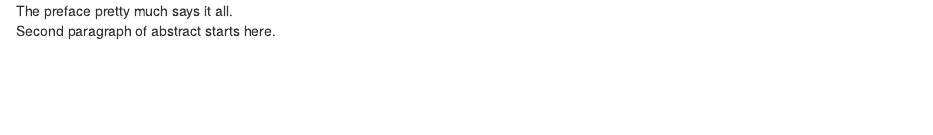
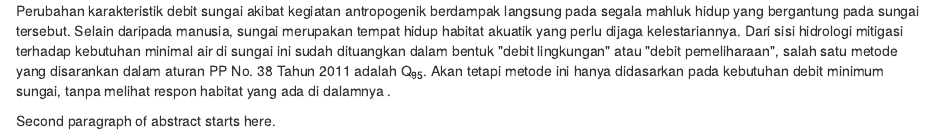
Before and after one commit to irpanch/thesisdown_debit_lingkungan, an R Markdown document (prelims/00-abstract.Rmd): the page in a window 1100 px wide, from its top. Rendered offline with R 4.5, knitr and Pandoc, with nearby package versions.

Commit message:
test abstract

```diff
--- a/prelims/00-abstract.Rmd
+++ b/prelims/00-abstract.Rmd
@@ -1,3 +1,13 @@
-The preface pretty much says it all.  \par
+Perubahan karakteristik debit sungai akibat
+kegiatan antropogenik berdampak langsung pada segala mahluk hidup yang
+bergantung pada sungai tersebut. Selain daripada manusia, sungai merupakan
+tempat hidup habitat akuatik yang perlu dijaga kelestariannya. Dari sisi
+hidrologi mitigasi terhadap kebutuhan minimal air di sungai ini sudah
+dituangkan dalam bentuk \"debit lingkungan\" atau \"debit pemeliharaan\", salah
+satu metode yang disarankan dalam aturan PP No. 38 Tahun 2011 adalah Q~95~.
+Akan tetapi metode ini hanya didasarkan pada kebutuhan debit minimum sungai,
+tanpa melihat respon habitat yang ada di dalamnya .
+
+\par
 
 Second paragraph of abstract starts here.
```
Also changed, not shown: 4 other files.
